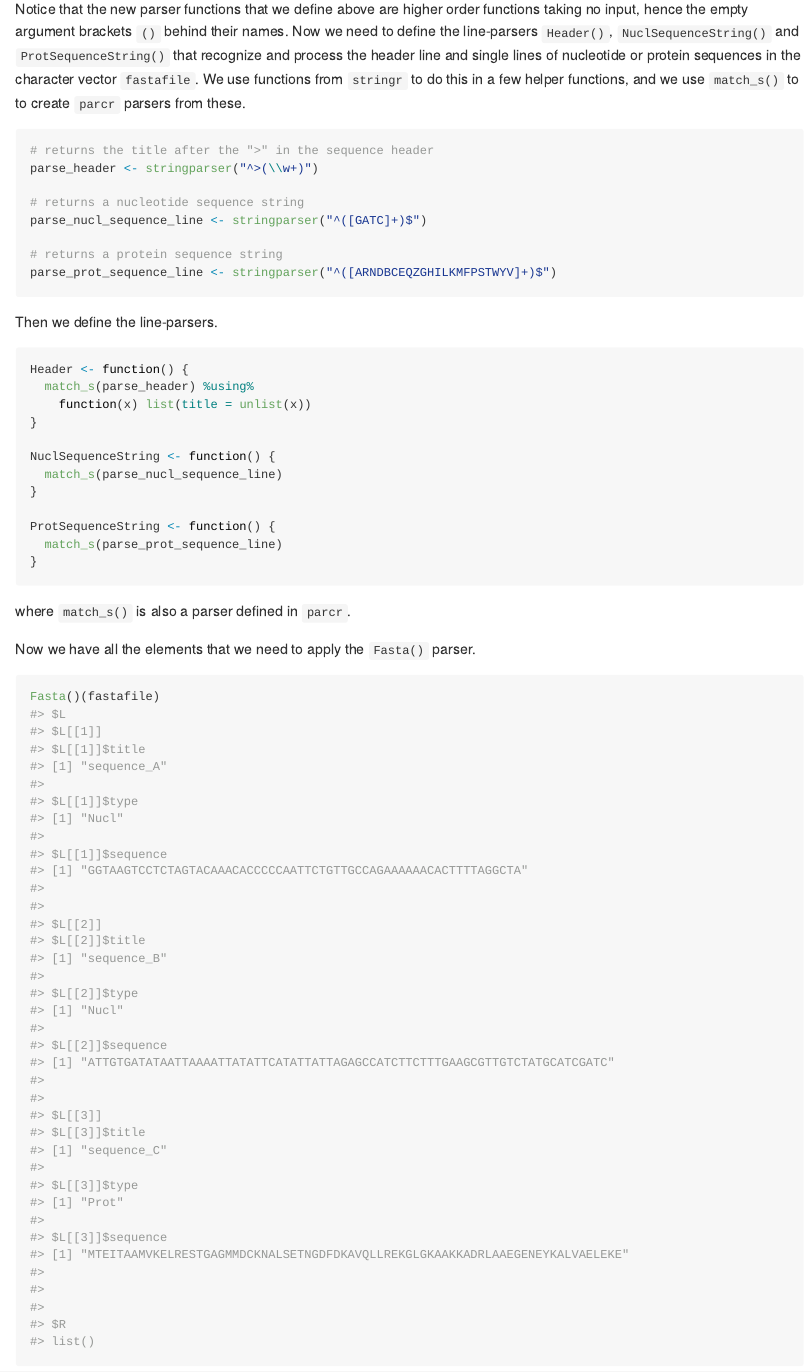
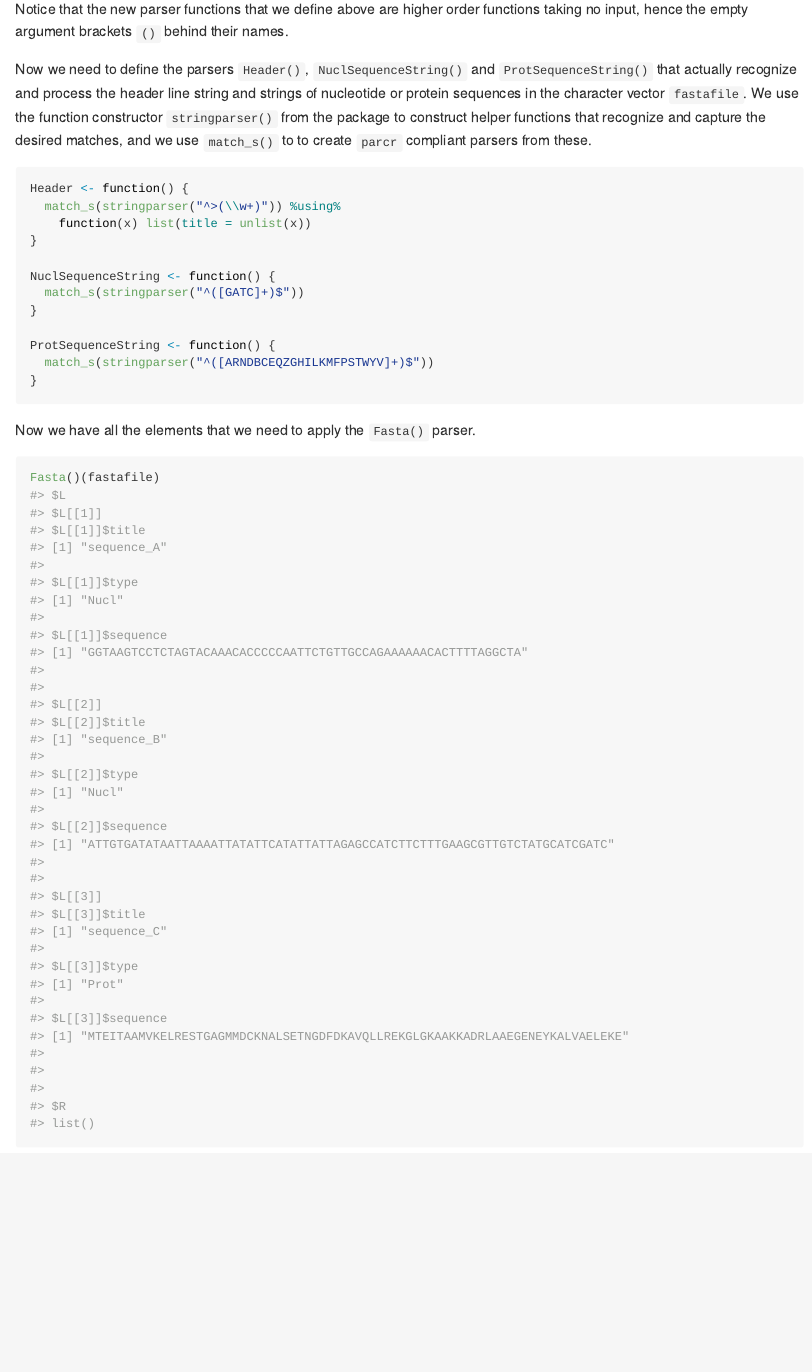
Before and after one commit to SystemsBioinformatics/parcr, an R Markdown document (README.Rmd): the page in a window 1100 px wide, from 2260 px down. The pictures show the output file README.md that the author committed with the source, drawn offline in the style of GitHub; badge pictures from the web are left out.

Commit message:
update readme to adopt the stringparser constructor

````diff
--- a/README.Rmd
+++ b/README.Rmd
@@ -129,41 +129,29 @@ this is useful or necessary even.
 
 Notice that the new parser functions that we define above are higher order
 functions taking no input, hence the empty argument brackets `()` behind their
-names. Now we need to define the line-parsers `Header()`, `NuclSequenceString()`
-and `ProtSequenceString()` that recognize and process the header line and
-single lines of nucleotide or protein sequences in the character vector
-`fastafile`. We use functions from `stringr` to do this in a few helper
-functions, and we use `match_s()` to to create `parcr` parsers from these.
+names.
 
-```{r}
-# returns the title after the ">" in the sequence header
-parse_header <- stringparser("^>(\\w+)")
-
-# returns a nucleotide sequence string
-parse_nucl_sequence_line <- stringparser("^([GATC]+)$")
-
-# returns a protein sequence string
-parse_prot_sequence_line <- stringparser("^([ARNDBCEQZGHILKMFPSTWYV]+)$")
-```
-
-Then we define the line-parsers.
+Now we need to define the parsers `Header()`, `NuclSequenceString()`
+and `ProtSequenceString()` that actually recognize and process the header line
+string and strings of nucleotide or protein sequences in the character vector
+`fastafile`. We use the function constructor `stringparser()` from the package
+to construct helper functions that recognize and capture the desired matches,
+and we use `match_s()` to to create `parcr` compliant parsers from these.
 
 ```{r}
 Header <- function() {
-  match_s(parse_header) %using%
+  match_s(stringparser("^>(\\w+)")) %using%
     function(x) list(title = unlist(x))
 }
 
 NuclSequenceString <- function() {
-  match_s(parse_nucl_sequence_line)
+  match_s(stringparser("^([GATC]+)$"))
 }
 
 ProtSequenceString <- function() {
-  match_s(parse_prot_sequence_line)
+  match_s(stringparser("^([ARNDBCEQZGHILKMFPSTWYV]+)$"))
 }
 ```
-
-where `match_s()` is also a parser defined in `parcr`.
 
 Now we have all the elements that we need to apply the `Fasta()` parser.
 
````
Also changed, not shown: README.md.
